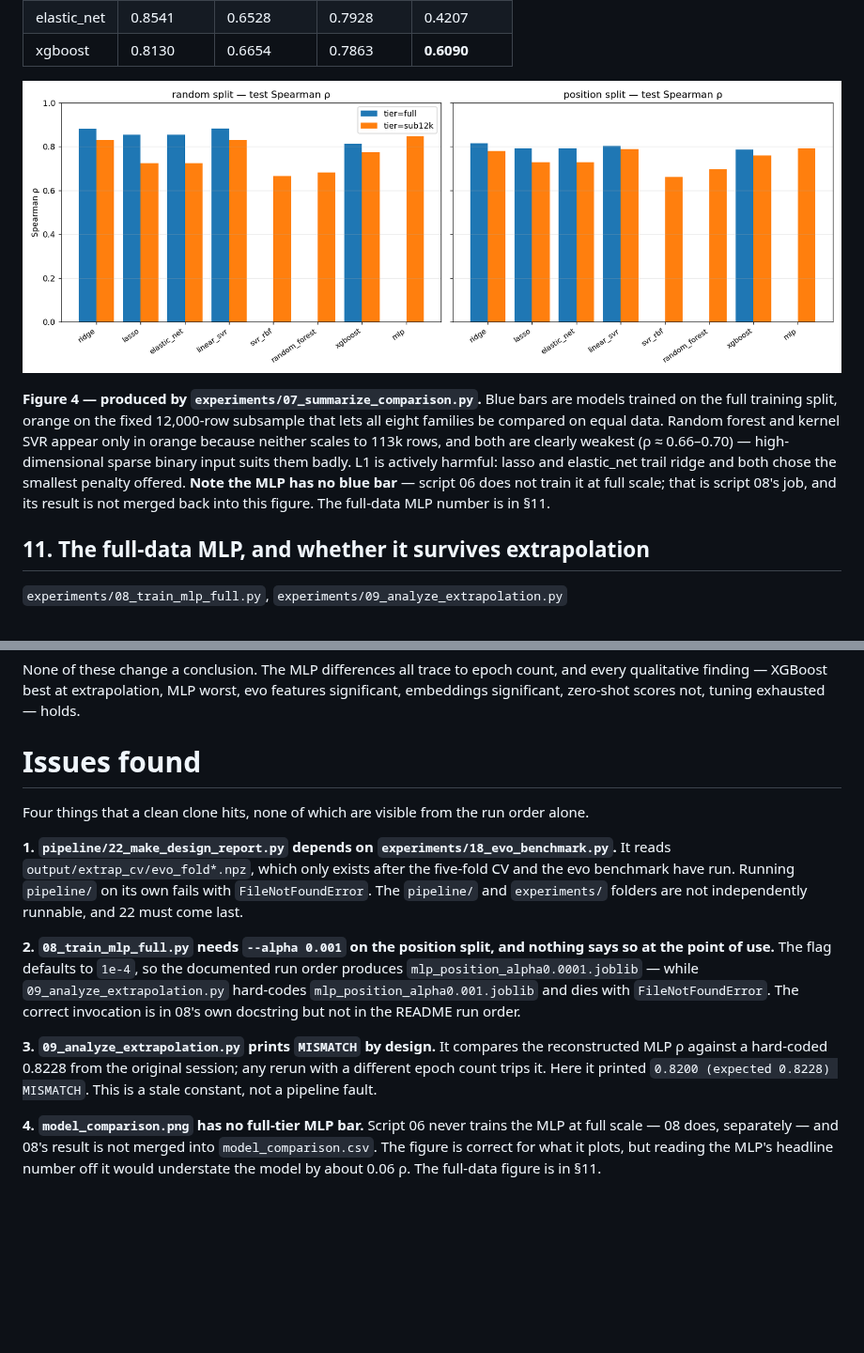
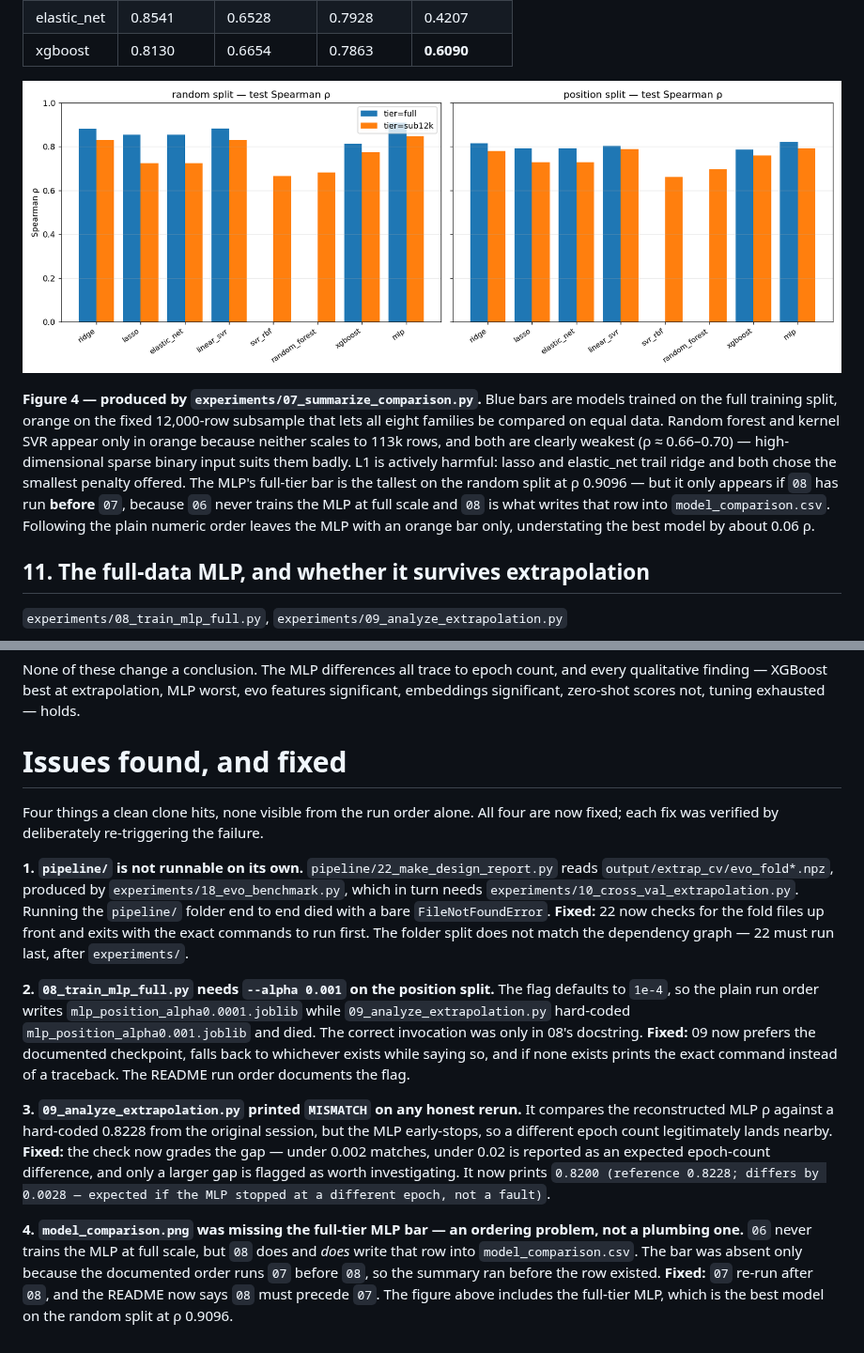
Before and after one commit to nutphu-alt/ML-GFP, a Markdown page: e_coli_dataset/result.md, 2 parts joined by grey strips. Shown at 94% size. Rendered like a GitHub page; pictures changed too: e_coli_dataset/figures/model_comparison.png; blank space fills up the shorter version.

```diff
--- a/e_coli_dataset/result.md
+++ b/e_coli_dataset/result.md
@@ -213,9 +213,11 @@ trained on the full training split, orange on the fixed 12,000-row subsample tha
 eight families be compared on equal data. Random forest and kernel SVR appear only in
 orange because neither scales to 113k rows, and both are clearly weakest (ρ ≈ 0.66–0.70) —
 high-dimensional sparse binary input suits them badly. L1 is actively harmful: lasso and
-elastic_net trail ridge and both chose the smallest penalty offered. **Note the MLP has no
-blue bar** — script 06 does not train it at full scale; that is script 08's job, and its
-result is not merged back into this figure. The full-data MLP number is in §11.
+elastic_net trail ridge and both chose the smallest penalty offered. The MLP's full-tier
+bar is the tallest on the random split at ρ 0.9096 — but it only appears if `08` has run
+**before** `07`, because `06` never trains the MLP at full scale and `08` is what writes
+that row into `model_comparison.csv`. Following the plain numeric order leaves the MLP
+with an orange bar only, understating the best model by about 0.06 ρ.
 
 ## 11. The full-data MLP, and whether it survives extrapolation
 
@@ -459,29 +461,36 @@ None of these change a conclusion. The MLP differences all trace to epoch count,
 qualitative finding — XGBoost best at extrapolation, MLP worst, evo features significant,
 embeddings significant, zero-shot scores not, tuning exhausted — holds.
 
-# Issues found
+# Issues found, and fixed
 
-Four things that a clean clone hits, none of which are visible from the run order alone.
+Four things a clean clone hits, none visible from the run order alone. All four are now
+fixed; each fix was verified by deliberately re-triggering the failure.
 
-**1. `pipeline/22_make_design_report.py` depends on `experiments/18_evo_benchmark.py`.**
-It reads `output/extrap_cv/evo_fold*.npz`, which only exists after the five-fold CV and the
-evo benchmark have run. Running `pipeline/` on its own fails with `FileNotFoundError`. The
-`pipeline/` and `experiments/` folders are not independently runnable, and 22 must come
-last.
+**1. `pipeline/` is not runnable on its own.** `pipeline/22_make_design_report.py` reads
+`output/extrap_cv/evo_fold*.npz`, produced by `experiments/18_evo_benchmark.py`, which in
+turn needs `experiments/10_cross_val_extrapolation.py`. Running the `pipeline/` folder
+end to end died with a bare `FileNotFoundError`. **Fixed:** 22 now checks for the fold
+files up front and exits with the exact commands to run first. The folder split does not
+match the dependency graph — 22 must run last, after `experiments/`.
 
-**2. `08_train_mlp_full.py` needs `--alpha 0.001` on the position split, and nothing says
-so at the point of use.** The flag defaults to `1e-4`, so the documented run order produces
-`mlp_position_alpha0.0001.joblib` — while `09_analyze_extrapolation.py` hard-codes
-`mlp_position_alpha0.001.joblib` and dies with `FileNotFoundError`. The correct invocation
-is in 08's own docstring but not in the README run order.
+**2. `08_train_mlp_full.py` needs `--alpha 0.001` on the position split.** The flag
+defaults to `1e-4`, so the plain run order writes `mlp_position_alpha0.0001.joblib` while
+`09_analyze_extrapolation.py` hard-coded `mlp_position_alpha0.001.joblib` and died. The
+correct invocation was only in 08's docstring. **Fixed:** 09 now prefers the documented
+checkpoint, falls back to whichever exists while saying so, and if none exists prints the
+exact command instead of a traceback. The README run order documents the flag.
 
-**3. `09_analyze_extrapolation.py` prints `MISMATCH` by design.** It compares the
-reconstructed MLP ρ against a hard-coded 0.8228 from the original session; any rerun with a
-different epoch count trips it. Here it printed `0.8200 (expected 0.8228) MISMATCH`. This
-is a stale constant, not a pipeline fault.
+**3. `09_analyze_extrapolation.py` printed `MISMATCH` on any honest rerun.** It compares
+the reconstructed MLP ρ against a hard-coded 0.8228 from the original session, but the MLP
+early-stops, so a different epoch count legitimately lands nearby. **Fixed:** the check
+now grades the gap — under 0.002 matches, under 0.02 is reported as an expected
+epoch-count difference, and only a larger gap is flagged as worth investigating. It now
+prints `0.8200 (reference 0.8228; differs by 0.0028 — expected if the MLP stopped at a
+different epoch, not a fault)`.
 
-**4. `model_comparison.png` has no full-tier MLP bar.** Script 06 never trains the MLP at
-full scale — 08 does, separately — and 08's result is not merged into
-`model_comparison.csv`. The figure is correct for what it plots, but reading the MLP's
-headline number off it would understate the model by about 0.06 ρ. The full-data figure is
-in §11.
+**4. `model_comparison.png` was missing the full-tier MLP bar — an ordering problem, not a
+plumbing one.** `06` never trains the MLP at full scale, but `08` does and *does* write
+that row into `model_comparison.csv`. The bar was absent only because the documented order
+runs `07` before `08`, so the summary ran before the row existed. **Fixed:** `07` re-run
+after `08`, and the README now says `08` must precede `07`. The figure above includes the
+full-tier MLP, which is the best model on the random split at ρ 0.9096.
```
Also changed, not shown: README.md (+24 -7 lines), 2 other files.
